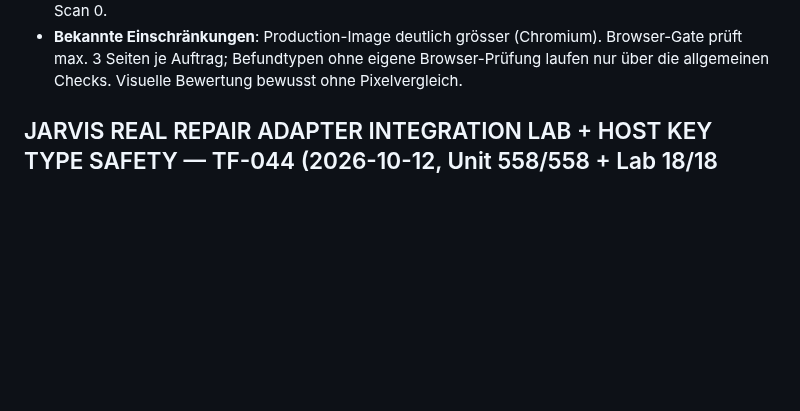
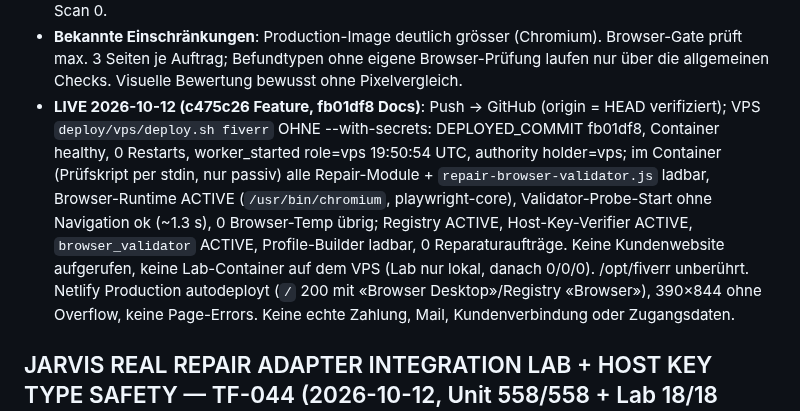
Before and after one commit to ChrisTheKey/Jarvis, a Markdown page: PROJECT_STATE.md, the part around the change. Rendered like a GitHub page; blank space fills up the shorter version.

Commit message:
docs(state): TF-045 live verifiziert – VPS fb01df8 healthy, Browser-Runtime ACTIVE (Chromium), Netlify autodeployt, Mobile 390×844 ok
Co-Authored-By: Claude Opus 5.5 <noreply@anthropic.com>

```diff
--- a/PROJECT_STATE.md
+++ b/PROJECT_STATE.md
@@ -69,6 +69,13 @@ Letzte Aktualisierung: 2026-10-12
   wiederhergestellt. Secret-Scan 0.
 - **Bekannte Einschränkungen**: Production-Image deutlich grösser (Chromium). Browser-Gate prüft max. 3 Seiten je Auftrag; Befundtypen
   ohne eigene Browser-Prüfung laufen nur über die allgemeinen Checks. Visuelle Bewertung bewusst ohne Pixelvergleich.
+- **LIVE 2026-10-12 (c475c26 Feature, fb01df8 Docs)**: Push → GitHub (origin = HEAD verifiziert); VPS `deploy/vps/deploy.sh fiverr` OHNE
+  --with-secrets: DEPLOYED_COMMIT fb01df8, Container healthy, 0 Restarts, worker_started role=vps 19:50:54 UTC, authority holder=vps; im
+  Container (Prüfskript per stdin, nur passiv) alle Repair-Module + `repair-browser-validator.js` ladbar, Browser-Runtime ACTIVE
+  (`/usr/bin/chromium`, playwright-core), Validator-Probe-Start ohne Navigation ok (~1.3 s), 0 Browser-Temp übrig; Registry ACTIVE,
+  Host-Key-Verifier ACTIVE, `browser_validator` ACTIVE, Profile-Builder ladbar, 0 Reparaturaufträge. Keine Kundenwebsite aufgerufen, keine
+  Lab-Container auf dem VPS (Lab nur lokal, danach 0/0/0). /opt/fiverr unberührt. Netlify Production autodeployt (`/` 200 mit «Browser
+  Desktop»/Registry «Browser»), 390×844 ohne Overflow, keine Page-Errors. Keine echte Zahlung, Mail, Kundenverbindung oder Zugangsdaten.
 
 ## JARVIS REAL REPAIR ADAPTER INTEGRATION LAB + HOST KEY TYPE SAFETY — TF-044 (2026-10-12, Unit 558/558 + Lab 18/18 grün)
 - **TF-043-Einschränkung behoben**: Bestätigt der Kunde den Fingerprint eines anderen Host-Key-Typs (z. B. RSA, während der
```
